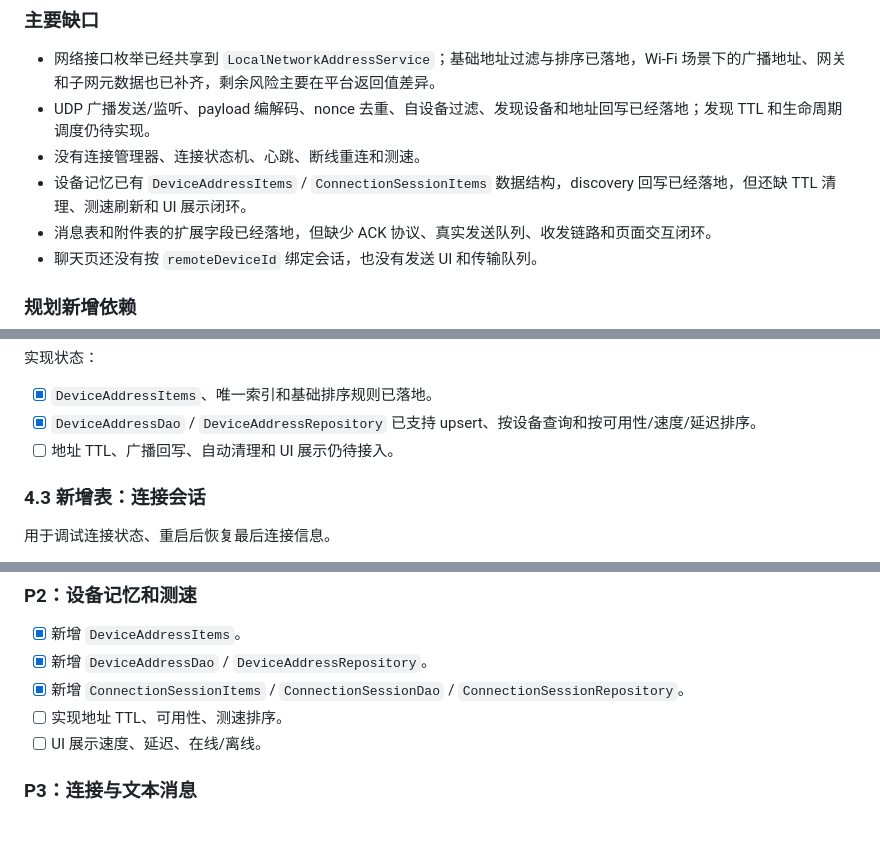
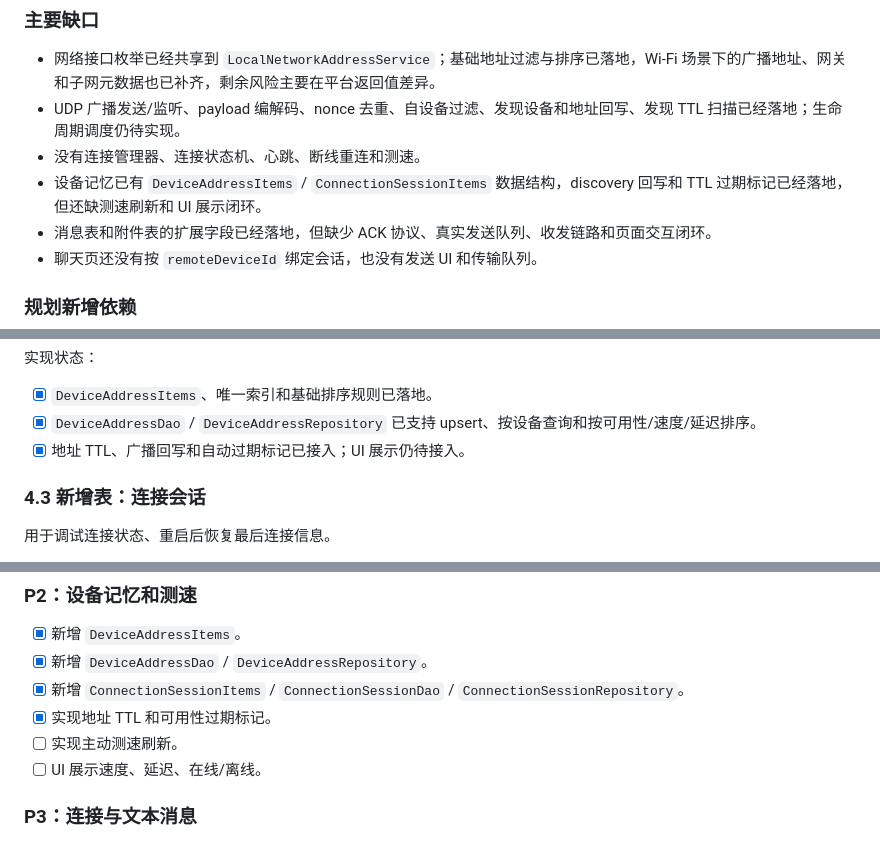
Before and after one commit to Dchll/hydrop, a Markdown page: docs/architecture_design.md, 3 parts joined by grey strips. GitHub-like rendering.

Commit message:
docs: update discovery ttl status

```diff
--- a/docs/architecture_design.md
+++ b/docs/architecture_design.md
@@ -34,9 +34,9 @@
 ### 主要缺口
 
 - 网络接口枚举已经共享到 `LocalNetworkAddressService`；基础地址过滤与排序已落地，Wi-Fi 场景下的广播地址、网关和子网元数据也已补齐，剩余风险主要在平台返回值差异。
-- UDP 广播发送/监听、payload 编解码、nonce 去重、自设备过滤、发现设备和地址回写已经落地；发现 TTL 和生命周期调度仍待实现。
+- UDP 广播发送/监听、payload 编解码、nonce 去重、自设备过滤、发现设备和地址回写、发现 TTL 扫描已经落地；生命周期调度仍待实现。
 - 没有连接管理器、连接状态机、心跳、断线重连和测速。
-- 设备记忆已有 `DeviceAddressItems` / `ConnectionSessionItems` 数据结构，discovery 回写已经落地，但还缺 TTL 清理、测速刷新和 UI 展示闭环。
+- 设备记忆已有 `DeviceAddressItems` / `ConnectionSessionItems` 数据结构，discovery 回写和 TTL 过期标记已经落地，但还缺测速刷新和 UI 展示闭环。
 - 消息表和附件表的扩展字段已经落地，但缺少 ACK 协议、真实发送队列、收发链路和页面交互闭环。
 - 聊天页还没有按 `remoteDeviceId` 绑定会话，也没有发送 UI 和传输队列。
 
@@ -231,7 +231,7 @@ deviceId = "hydrop_" + sha256("hydrop-device-id-v1:" + rawStableDeviceSeed).subs
 
 - [x] `DeviceAddressItems`、唯一索引和基础排序规则已落地。
 - [x] `DeviceAddressDao` / `DeviceAddressRepository` 已支持 upsert、按设备查询和按可用性/速度/延迟排序。
-- [ ] 地址 TTL、广播回写、自动清理和 UI 展示仍待接入。
+- [x] 地址 TTL、广播回写和自动过期标记已接入；UI 展示仍待接入。
 
 ### 4.3 新增表：连接会话
 
@@ -1124,7 +1124,8 @@ flutter analyze
 - [x] 新增 `DeviceAddressItems`。
 - [x] 新增 `DeviceAddressDao` / `DeviceAddressRepository`。
 - [x] 新增 `ConnectionSessionItems` / `ConnectionSessionDao` / `ConnectionSessionRepository`。
-- [ ] 实现地址 TTL、可用性、测速排序。
+- [x] 实现地址 TTL 和可用性过期标记。
+- [ ] 实现主动测速刷新。
 - [ ] UI 展示速度、延迟、在线/离线。
 
 ### P3：连接与文本消息
```
Also changed, not shown: other parts of docs/architecture_design.md (+2 -1 lines), README.md (+2 -2 lines).
